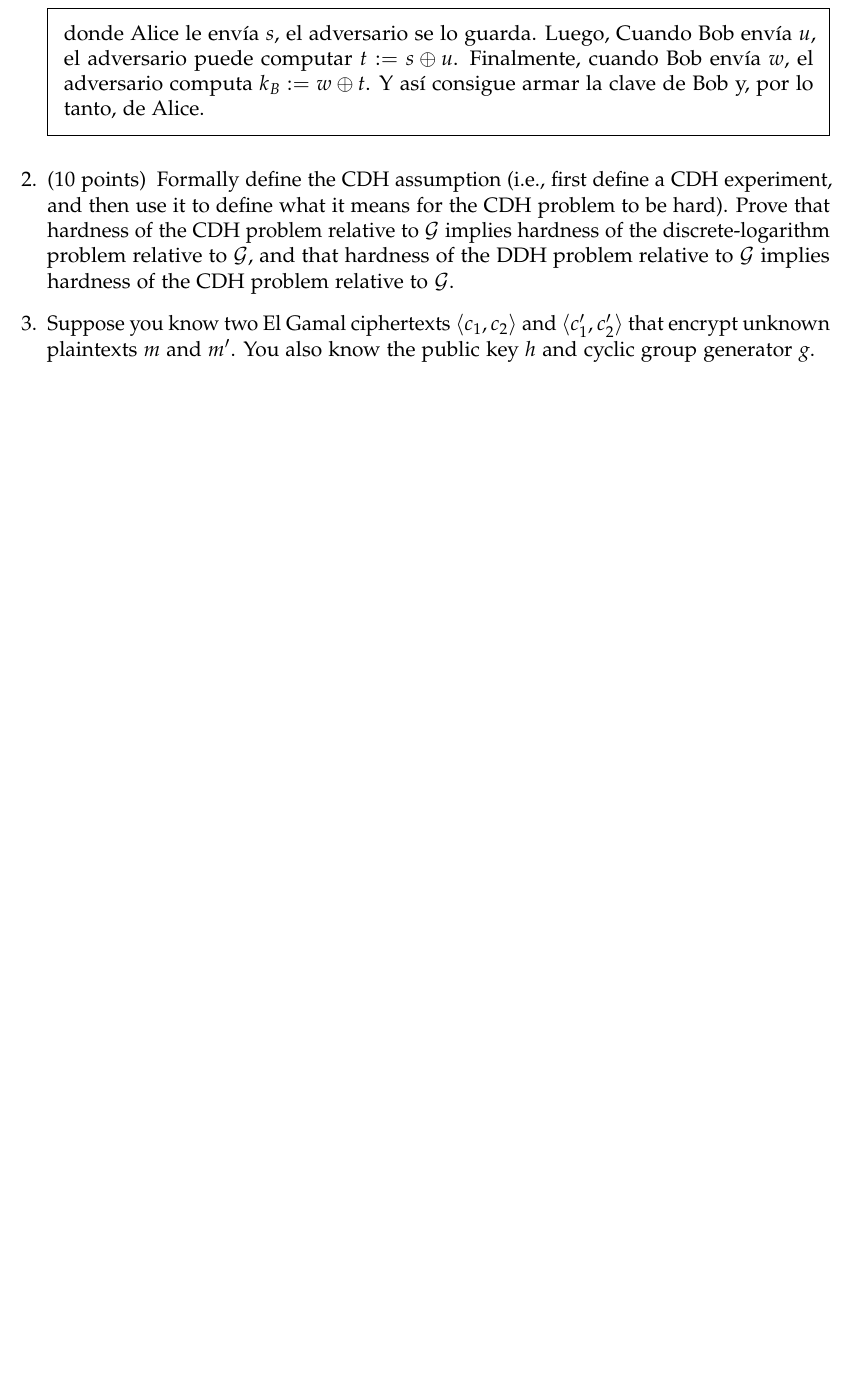
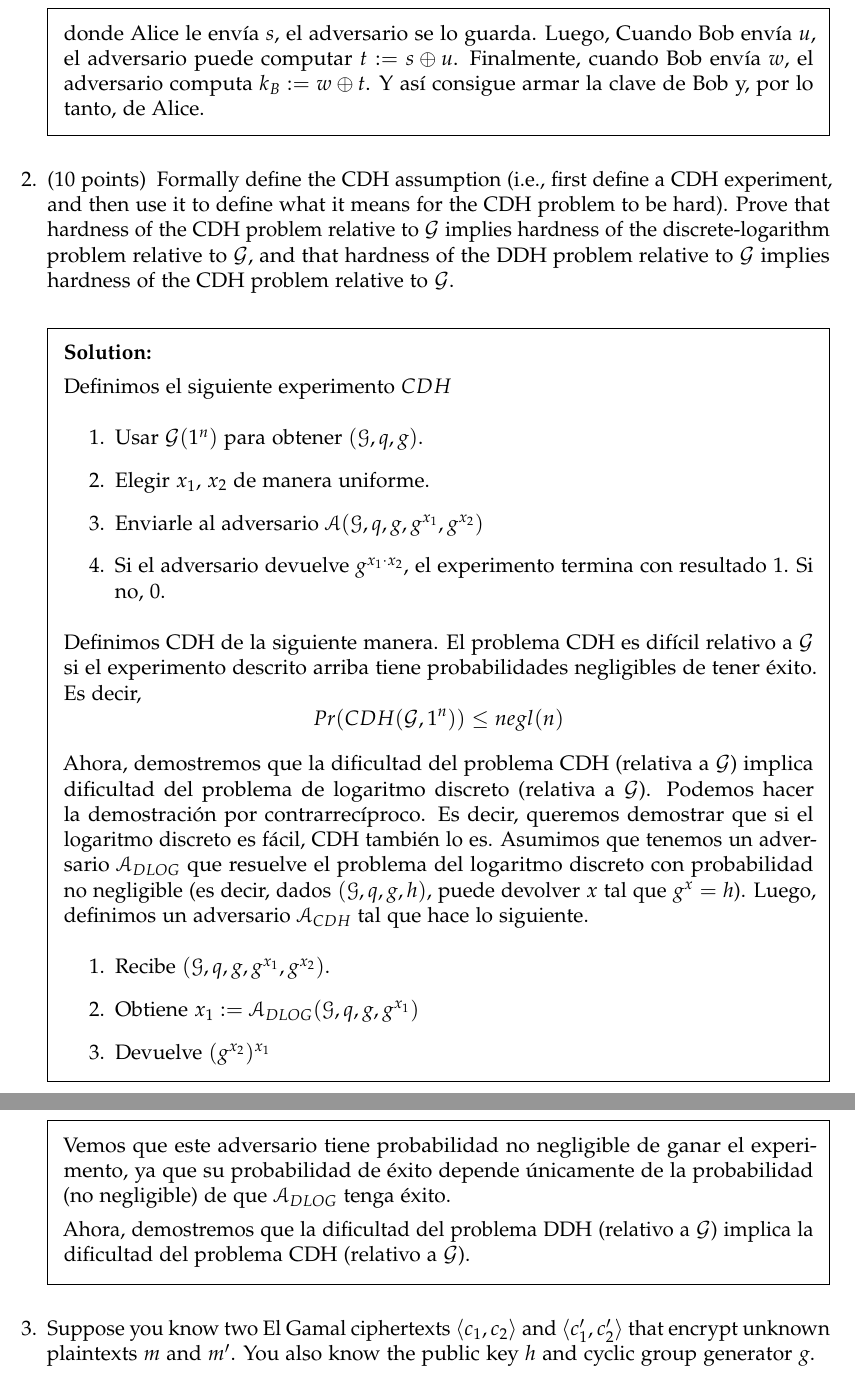
Before and after one commit to pedrofuentes79/Criptografia-Moderna, a LaTeX problem sheet (HW3/Intro_Crypto_HW3.tex): part of page 2 of 2 before the commit and two parts of pages 2 and 3 of 3 after it, the two joined at a grey line, cut so that both start at the same text, the shorter picture padded with empty space. Compiled offline with pdfLaTeX.

Commit message:
ej2 (queda el ultimo inciso)

```diff
--- a/HW3/Intro_Crypto_HW3.tex
+++ b/HW3/Intro_Crypto_HW3.tex
@@ -11,6 +11,7 @@
 \usepackage[sc]{mathpazo}
 \usepackage{enumitem}
 \usepackage{bm}
+\usepackage[mathscr]{euscript}
 
 %----------Header--------------------%
 \def\course{{\sc Introduccion a la Criptografia Moderna}}
@@ -123,9 +124,34 @@ Show that Alice and Bob output the same key. Analyze the security of the scheme
 \end{solution}
 
 \question[10] Formally define the CDH assumption (i.e., first define a CDH experiment, and then use it to define what it means for the CDH problem to be hard). Prove that hardness of the CDH problem relative to $\mathcal{G}$ implies hardness of the discrete-logarithm problem relative to $\mathcal{G}$, and that hardness of the DDH problem relative to $\mathcal{G}$ implies hardness of the CDH problem relative to $\mathcal{G}$.
-% \begin{solution}
-% % Uncomment and type your solution here
-% \end{solution}
+\begin{solution}
+
+  Definimos el siguiente experimento $CDH$
+  \begin{enumerate}
+    \item Usar $\mathcal{G}(1^n)$ para obtener $(\mathscr{G}, q, g)$.
+    \item Elegir $x_1$, $x_2$ de manera uniforme.
+    \item Enviarle al adversario $\mathscr{A}(\mathscr{G}, q, g, g^{x_1}, g^{x_2})$
+    \item Si el adversario devuelve $g^{x_1 \cdot x_2}$, el experimento termina con resultado 1. Si no, 0.
+  \end{enumerate}
+
+  Definimos CDH de la siguiente manera. El problema CDH es difícil relativo a $\mathcal{G}$ si el experimento descrito arriba tiene probabilidades negligibles de tener éxito. Es decir,
+  $$Pr(CDH(\mathcal{G}, 1^n)) \leq negl(n)$$
+
+  Ahora, demostremos que la dificultad del problema CDH (relativa a $\mathcal{G}$) implica dificultad del problema de logaritmo discreto (relativa a $\mathcal{G}$). Podemos hacer la demostración por contrarrecíproco. Es decir, queremos demostrar que si el logaritmo discreto es fácil, CDH también lo es.
+Asumimos que tenemos un adversario $\mathscr{A}_{DLOG}$ que resuelve el problema del logaritmo discreto con probabilidad no negligible (es decir, dados $(\mathscr{G}, q, g, h)$, puede devolver $x$ tal que $g^x = h$).
+  Luego, definimos un adversario $\mathscr{A}_{CDH}$ tal que hace lo siguiente.
+  \begin{enumerate}
+    \item Recibe $(\mathscr{G}, q, g, g^{x_1}, g^{x_2})$.
+    \item Obtiene $x_1 := \mathscr{A}_{DLOG}(\mathscr{G}, q, g, g^{x_1})$
+    \item Devuelve $(g^{x_2})^{x_1}$
+  \end{enumerate}
+
+  Vemos que este adversario tiene probabilidad no negligible de ganar el experimento, ya que su probabilidad de éxito depende únicamente de la probabilidad (no negligible) de que $\mathscr{A}_{DLOG}$ tenga éxito.
+
+
+  Ahora, demostremos que la dificultad del problema DDH (relativo a $\mathcal{G}$) implica la dificultad del problema CDH (relativo a $\mathcal{G}$).
+
+\end{solution}
 
 
 \question Suppose you know two El Gamal ciphertexts $\langle c_1,c_2\rangle$ and $\langle c'_1,c'_2\rangle$ that encrypt unknown plaintexts $m$ and $m'$. You also know the public key $h$ and cyclic group generator $g$.
```
Also changed, not shown: HW3/Fuentes_HW3.pdf.
